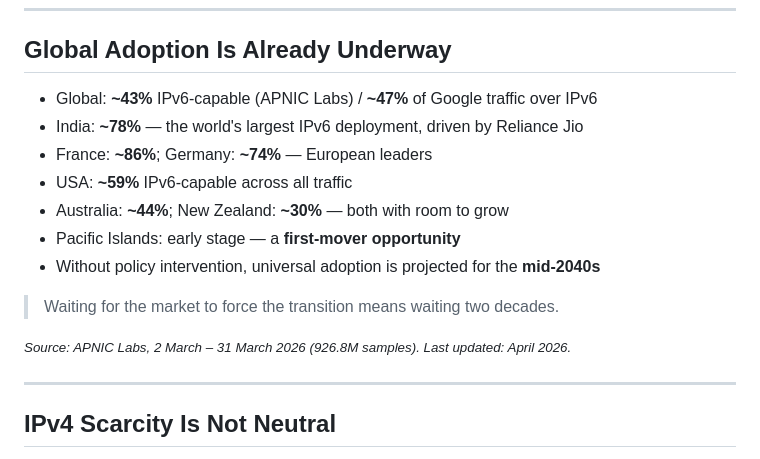
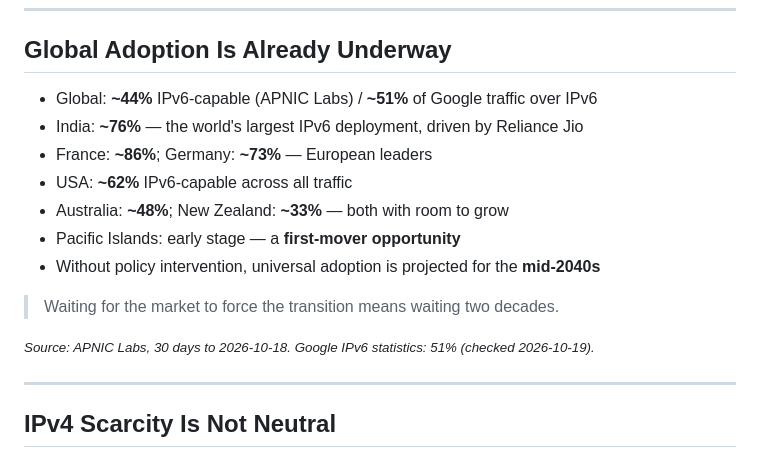
Before and after one commit to IEISI-ORG/ipv6_leaders, a Markdown page: ipv6-board-briefing.md, the part around the change. GitHub-like rendering.

Commit message:
content(decks): refresh APNIC Labs adoption statistics to October 2026
APNIC Labs 30 days to 2026-10-18: World 43.6, India 76.3, France 85.8,
Germany 72.7, USA 62.3, Australia 47.6, New Zealand 32.9. Google IPv6
statistics 50.95% on 2026-10-19.

Co-Authored-By: Claude Fable 5.1 <noreply@anthropic.com>

```diff
--- a/ipv6-board-briefing.md
+++ b/ipv6-board-briefing.md
@@ -138,17 +138,17 @@ li, blockquote, p { font-size: 0.9em; }
 
 ## Global Adoption Is Already Underway
 
-- Global: **~43%** IPv6-capable (APNIC Labs) / **~47%** of Google traffic over IPv6
-- India: **~78%** — the world's largest IPv6 deployment, driven by Reliance Jio
-- France: **~86%**; Germany: **~74%** — European leaders
-- USA: **~59%** IPv6-capable across all traffic
-- Australia: **~44%**; New Zealand: **~30%** — both with room to grow
+- Global: **~44%** IPv6-capable (APNIC Labs) / **~51%** of Google traffic over IPv6
+- India: **~76%** — the world's largest IPv6 deployment, driven by Reliance Jio
+- France: **~86%**; Germany: **~73%** — European leaders
+- USA: **~62%** IPv6-capable across all traffic
+- Australia: **~48%**; New Zealand: **~33%** — both with room to grow
 - Pacific Islands: early stage — a **first-mover opportunity**
 - Without policy intervention, universal adoption is projected for the **mid-2040s**
 
 > Waiting for the market to force the transition means waiting two decades.
 
-<small>_Source: APNIC Labs, 2 March – 31 March 2026 (926.8M samples). Last updated: April 2026._</small>
+<small>_Source: APNIC Labs, 30 days to 2026-10-18. Google IPv6 statistics: 51% (checked 2026-10-19)._</small>
 
 ---
 
```
Also changed, not shown: ipv6-marp-slide-deck.md (+2 -2 lines).
